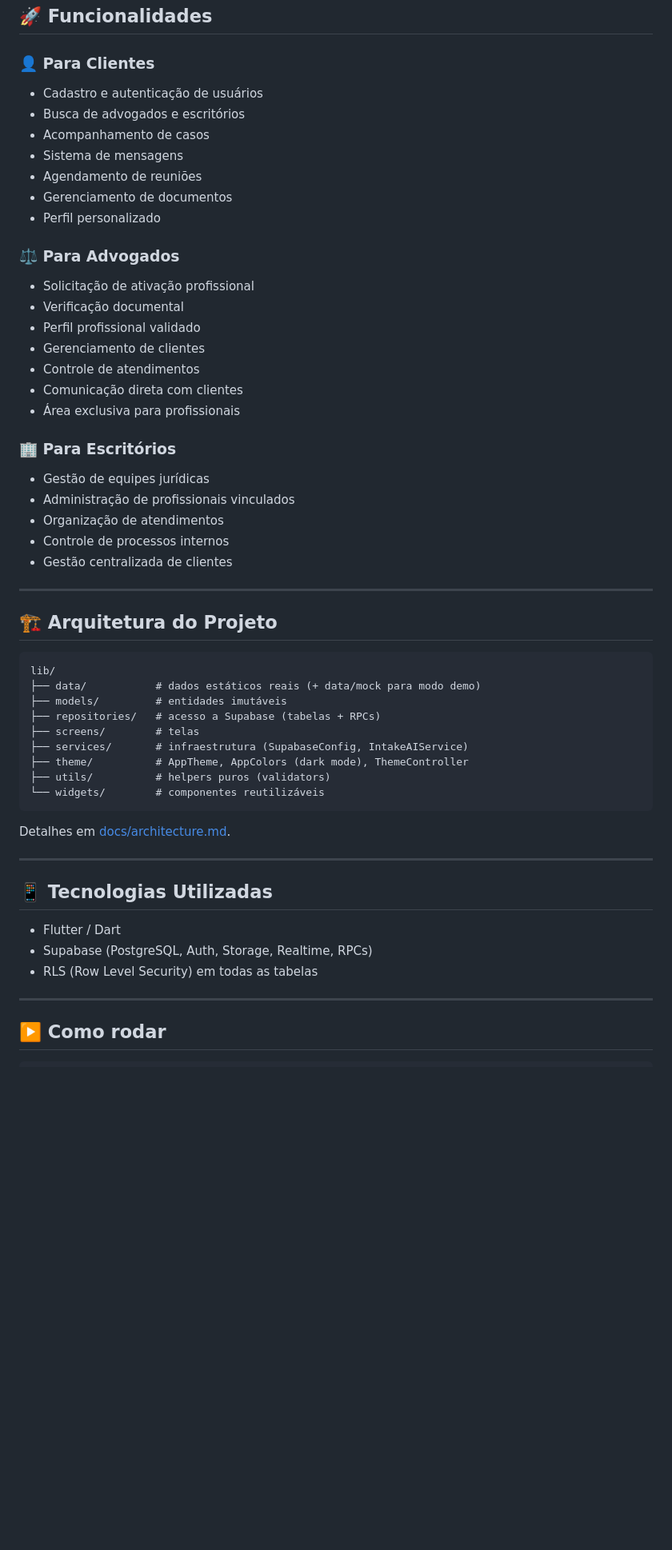
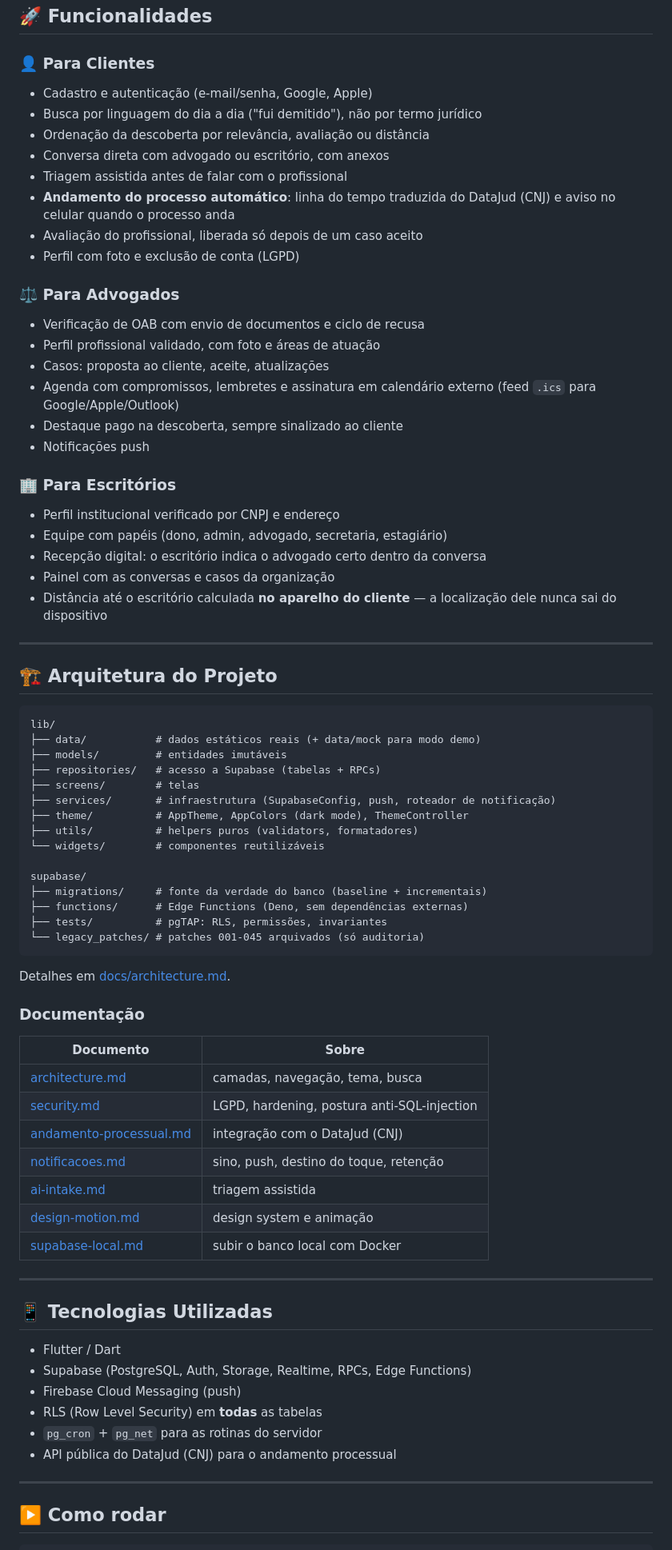
Before and after one commit to SamuelFries/Jurii, a Markdown page: README.md, the part around one of its changes. Shown at 80% size. GitHub-like rendering; blank space fills up the shorter version.

````diff
--- a/README.md
+++ b/README.md
@@ -10,31 +10,34 @@ Nosso objetivo é simplificar o acesso a serviços jurídicos, tornando a contra
 
 ### 👤 Para Clientes
 
-- Cadastro e autenticação de usuários
-- Busca de advogados e escritórios
-- Acompanhamento de casos
-- Sistema de mensagens
-- Agendamento de reuniões
-- Gerenciamento de documentos
-- Perfil personalizado
+- Cadastro e autenticação (e-mail/senha, Google, Apple)
+- Busca por linguagem do dia a dia ("fui demitido"), não por termo jurídico
+- Ordenação da descoberta por relevância, avaliação ou distância
+- Conversa direta com advogado ou escritório, com anexos
+- Triagem assistida antes de falar com o profissional
+- **Andamento do processo automático**: linha do tempo traduzida do DataJud
+  (CNJ) e aviso no celular quando o processo anda
+- Avaliação do profissional, liberada só depois de um caso aceito
+- Perfil com foto e exclusão de conta (LGPD)
 
 ### ⚖️ Para Advogados
 
-- Solicitação de ativação profissional
-- Verificação documental
-- Perfil profissional validado
-- Gerenciamento de clientes
-- Controle de atendimentos
-- Comunicação direta com clientes
-- Área exclusiva para profissionais
+- Verificação de OAB com envio de documentos e ciclo de recusa
+- Perfil profissional validado, com foto e áreas de atuação
+- Casos: proposta ao cliente, aceite, atualizações
+- Agenda com compromissos, lembretes e assinatura em calendário externo
+  (feed `.ics` para Google/Apple/Outlook)
+- Destaque pago na descoberta, sempre sinalizado ao cliente
+- Notificações push
 
 ### 🏢 Para Escritórios
 
-- Gestão de equipes jurídicas
-- Administração de profissionais vinculados
-- Organização de atendimentos
-- Controle de processos internos
-- Gestão centralizada de clientes
+- Perfil institucional verificado por CNPJ e endereço
+- Equipe com papéis (dono, admin, advogado, secretaria, estagiário)
+- Recepção digital: o escritório indica o advogado certo dentro da conversa
+- Painel com as conversas e casos da organização
+- Distância até o escritório calculada **no aparelho do cliente** — a
+  localização dele nunca sai do dispositivo
 
 ---
 
@@ -46,21 +49,42 @@ lib/
 ├── models/         # entidades imutáveis
 ├── repositories/   # acesso a Supabase (tabelas + RPCs)
 ├── screens/        # telas
-├── services/       # infraestrutura (SupabaseConfig, IntakeAIService)
+├── services/       # infraestrutura (SupabaseConfig, push, roteador de notificação)
 ├── theme/          # AppTheme, AppColors (dark mode), ThemeController
-├── utils/          # helpers puros (validators)
+├── utils/          # helpers puros (validators, formatadores)
 └── widgets/        # componentes reutilizáveis
+
+supabase/
+├── migrations/     # fonte da verdade do banco (baseline + incrementais)
+├── functions/      # Edge Functions (Deno, sem dependências externas)
+├── tests/          # pgTAP: RLS, permissões, invariantes
+└── legacy_patches/ # patches 001-045 arquivados (só auditoria)
 ```
 
 Detalhes em [docs/architecture.md](docs/architecture.md).
+
+### Documentação
+
+| Documento | Sobre |
+|---|---|
+| [architecture.md](docs/architecture.md) | camadas, navegação, tema, busca |
+| [security.md](docs/security.md) | LGPD, hardening, postura anti-SQL-injection |
+| [andamento-processual.md](docs/andamento-processual.md) | integração com o DataJud (CNJ) |
+| [notificacoes.md](docs/notificacoes.md) | sino, push, destino do toque, retenção |
+| [ai-intake.md](docs/ai-intake.md) | triagem assistida |
+| [design-motion.md](docs/design-motion.md) | design system e animação |
+| [supabase-local.md](docs/supabase-local.md) | subir o banco local com Docker |
 
 ---
 
 ## 📱 Tecnologias Utilizadas
 
 - Flutter / Dart
-- Supabase (PostgreSQL, Auth, Storage, Realtime, RPCs)
-- RLS (Row Level Security) em todas as tabelas
+- Supabase (PostgreSQL, Auth, Storage, Realtime, RPCs, Edge Functions)
+- Firebase Cloud Messaging (push)
+- RLS (Row Level Security) em **todas** as tabelas
+- `pg_cron` + `pg_net` para as rotinas do servidor
+- API pública do DataJud (CNJ) para o andamento processual
 
 ---
 
````
Also changed, not shown: other parts of README.md (+78 -22 lines).
